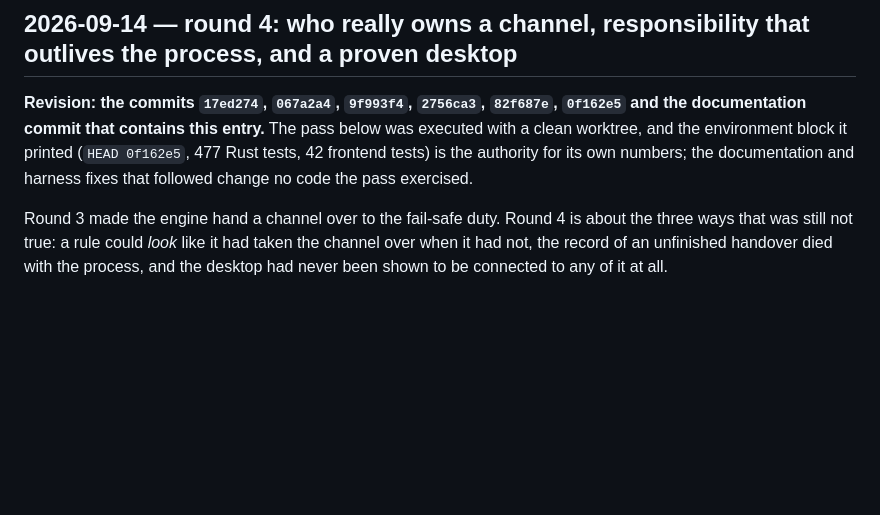
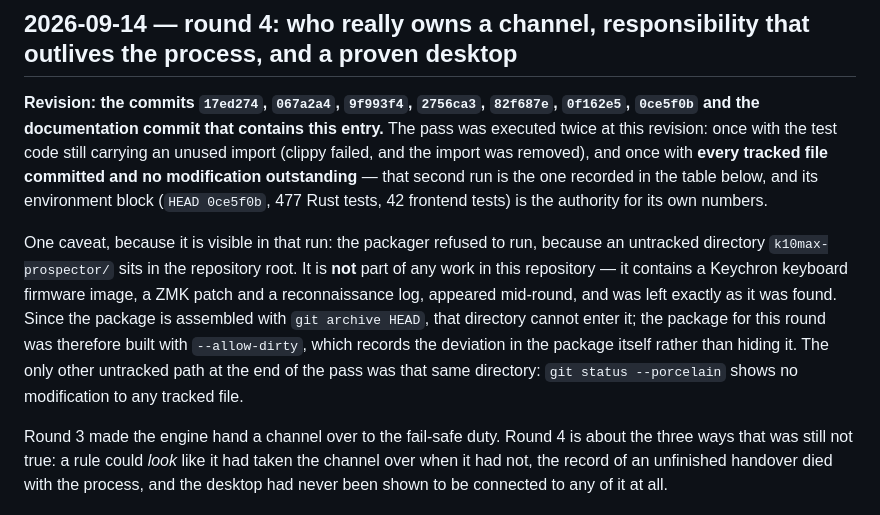
Before and after one commit to SvenKunkka/OpenHardwareOS, a Markdown page: docs/verification-log.md, the part around the change. GitHub-like rendering; blank space fills up the shorter version.

Commit message:
docs: correct the round-4 record where it overstated a clean worktree
The round-4 entry said the pass ran with a clean worktree. It ran with every *tracked*
file committed and no modification outstanding, but an untracked directory
`k10max-prospector/` sits in the repository root — a Keychron keyboard firmware image,
a ZMK patch and a reconnaissance log, which appeared mid-round and belongs to no work in
this repository. It was left exactly as found, and the packager refused to run because of
it, so the round-4 package was assembled with `--allow-dirty` (which records the deviation
inside the package instead of silently adding the directory, which `git archive HEAD`
excludes in any case).

A verification record that rounds a fact like that off is worth less than the fact, so it
is stated in the entry itself, together with the reason the earlier pass in this round is
not the one recorded (it had an unused import, so clippy failed; the import was removed).

```diff
--- a/docs/verification-log.md
+++ b/docs/verification-log.md
@@ -612,11 +612,23 @@ power stays at the LHM support boundary.
 
 ## 2026-09-14 — round 4: who really owns a channel, responsibility that outlives the process, and a proven desktop
 
-**Revision: the commits `17ed274`, `067a2a4`, `9f993f4`, `2756ca3`, `82f687e`, `0f162e5`
-and the documentation commit that contains this entry.** The pass below was executed with
-a clean worktree, and the environment block it printed (`HEAD 0f162e5`, 477 Rust tests,
-42 frontend tests) is the authority for its own numbers; the documentation and harness
-fixes that followed change no code the pass exercised.
+**Revision: the commits `17ed274`, `067a2a4`, `9f993f4`, `2756ca3`, `82f687e`, `0f162e5`,
+`0ce5f0b` and the documentation commit that contains this entry.** The pass was executed
+twice at this revision: once with the test code still carrying an unused import (clippy
+failed, and the import was removed), and once with **every tracked file committed and no
+modification outstanding** — that second run is the one recorded in the table below, and
+its environment block (`HEAD 0ce5f0b`, 477 Rust tests, 42 frontend tests) is the authority
+for its own numbers.
+
+One caveat, because it is visible in that run: the packager refused to run, because an
+untracked directory `k10max-prospector/` sits in the repository root. It is **not** part of
+any work in this repository — it contains a Keychron keyboard firmware image, a ZMK patch
+and a reconnaissance log, appeared mid-round, and was left exactly as it was found. Since
+the package is assembled with `git archive HEAD`, that directory cannot enter it; the
+package for this round was therefore built with `--allow-dirty`, which records the
+deviation in the package itself rather than hiding it. The only other untracked path at the
+end of the pass was that same directory: `git status --porcelain` shows no modification to
+any tracked file.
 
 Round 3 made the engine hand a channel over to the fail-safe duty. Round 4 is about the
 three ways that was still not true: a rule could *look* like it had taken the channel
```
